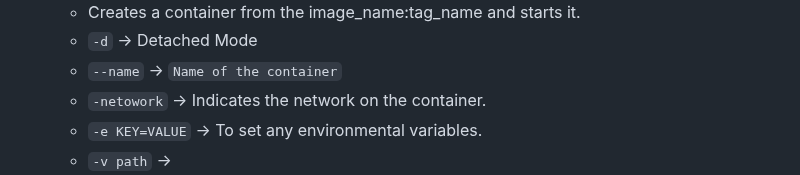
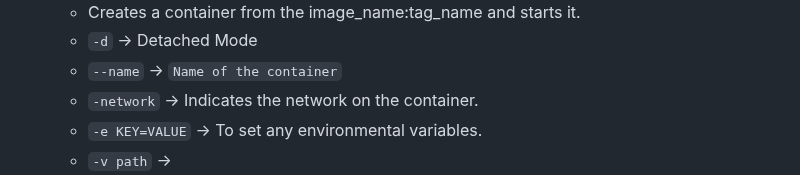
Before and after one commit to ktulasipravallika/ktulasipravallika.github.io, a Markdown page: blogs/Docker_Notes.md, the part around the change. Rendered like a GitHub page.

```diff
--- a/blogs/Docker_Notes.md
+++ b/blogs/Docker_Notes.md
@@ -111,7 +111,7 @@
      * Creates a container from the image_name:tag_name and starts it.
      * `-d` → Detached Mode
      * `--name` → `Name of the container`
-     * `-netowork` → Indicates the network on the container.
+     * `-network` → Indicates the network on the container.
      * `-e KEY=VALUE` → To set any environmental variables.
      * `-v path` →
      * `-p` → Publishes the port
```
